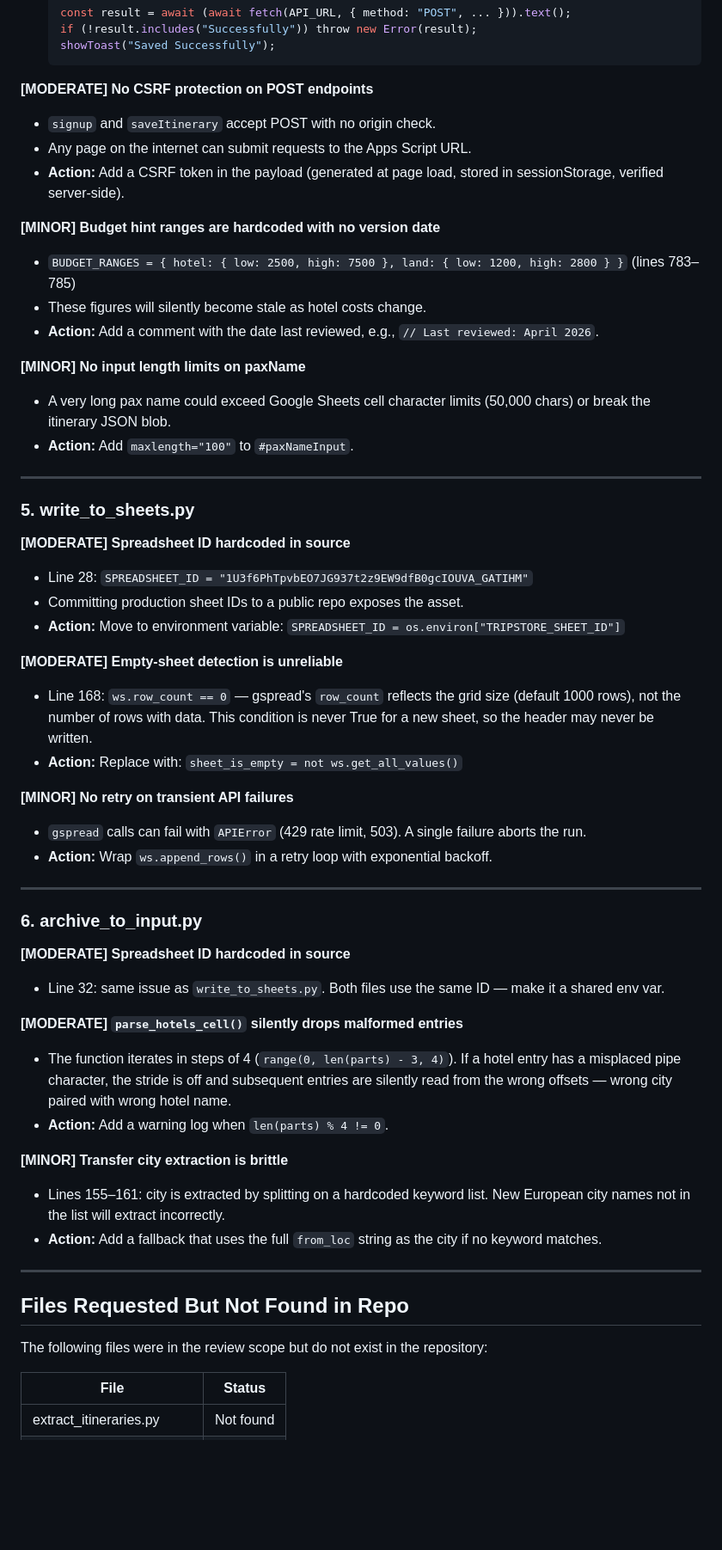
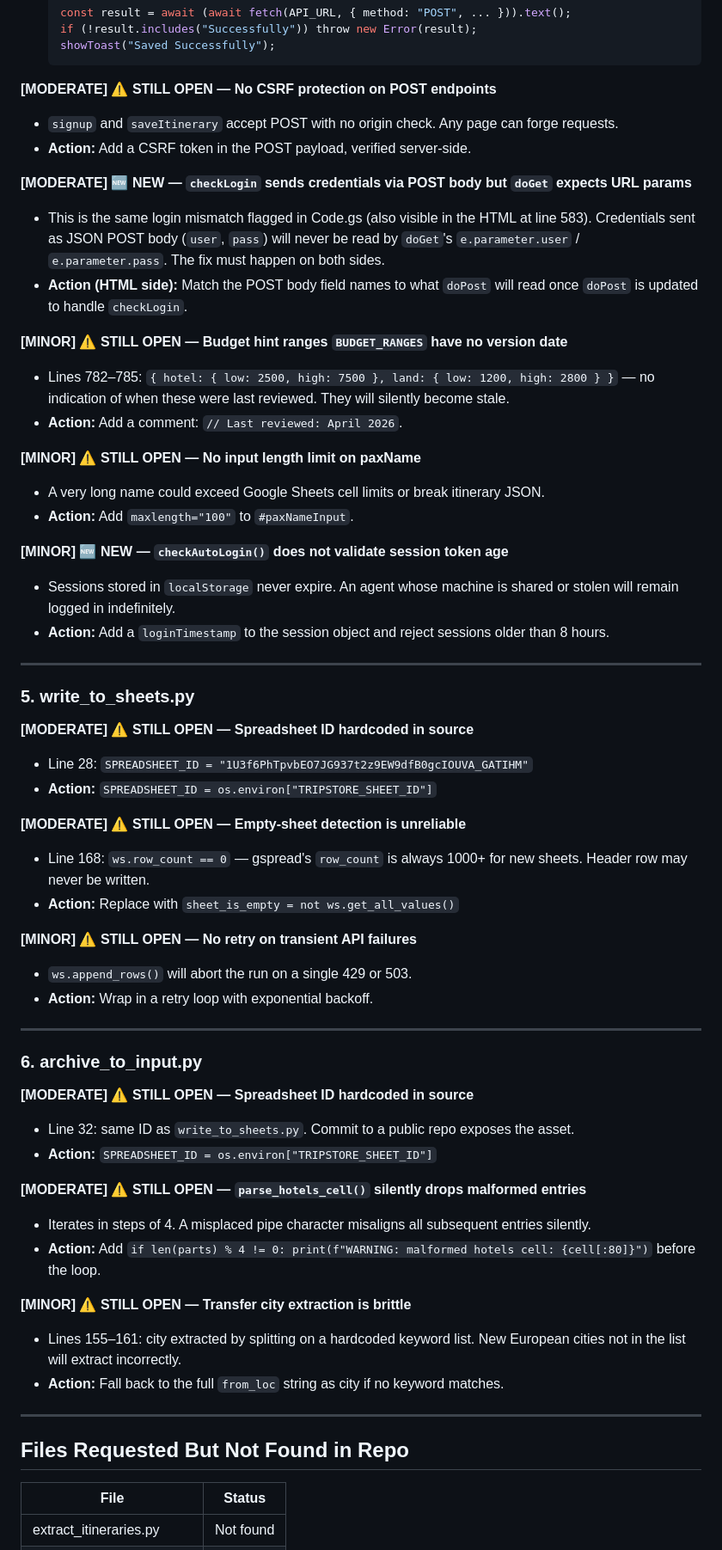
Before and after one commit to Tripstore22/tripstoreholidays-itinerary-tool, a Markdown page: code_review_report.md, the part around one of its changes. Shown at 86% size. Rendered like a GitHub page; blank space fills up the shorter version.

````diff
--- a/code_review_report.md
+++ b/code_review_report.md
@@ -132,57 +140,61 @@ a105e1d Fix security issues and add budget suggestion hints
   showToast("Saved Successfully");
   ```
 
-**[MODERATE] No CSRF protection on POST endpoints**
-- `signup` and `saveItinerary` accept POST with no origin check.
-- Any page on the internet can submit requests to the Apps Script URL.
-- **Action:** Add a CSRF token in the payload (generated at page load, stored in sessionStorage, verified server-side).
+**[MODERATE] ⚠️ STILL OPEN — No CSRF protection on POST endpoints**
+- `signup` and `saveItinerary` accept POST with no origin check. Any page can forge requests.
+- **Action:** Add a CSRF token in the POST payload, verified server-side.
 
-**[MINOR] Budget hint ranges are hardcoded with no version date**
-- `BUDGET_RANGES = { hotel: { low: 2500, high: 7500 }, land: { low: 1200, high: 2800 } }` (lines 783–785)
-- These figures will silently become stale as hotel costs change.
-- **Action:** Add a comment with the date last reviewed, e.g., `// Last reviewed: April 2026`.
+**[MODERATE] 🆕 NEW — `checkLogin` sends credentials via POST body but `doGet` expects URL params**
+- This is the same login mismatch flagged in Code.gs (also visible in the HTML at line 583). Credentials sent as JSON POST body (`user`, `pass`) will never be read by `doGet`'s `e.parameter.user` / `e.parameter.pass`. The fix must happen on both sides.
+- **Action (HTML side):** Match the POST body field names to what `doPost` will read once `doPost` is updated to handle `checkLogin`.
 
-**[MINOR] No input length limits on paxName**
-- A very long pax name could exceed Google Sheets cell character limits (50,000 chars) or break the itinerary JSON blob.
+**[MINOR] ⚠️ STILL OPEN — Budget hint ranges `BUDGET_RANGES` have no version date**
+- Lines 782–785: `{ hotel: { low: 2500, high: 7500 }, land: { low: 1200, high: 2800 } }` — no indication of when these were last reviewed. They will silently become stale.
+- **Action:** Add a comment: `// Last reviewed: April 2026`.
+
+**[MINOR] ⚠️ STILL OPEN — No input length limit on paxName**
+- A very long name could exceed Google Sheets cell limits or break itinerary JSON.
 - **Action:** Add `maxlength="100"` to `#paxNameInput`.
+
+**[MINOR] 🆕 NEW — `checkAutoLogin()` does not validate session token age**
+- Sessions stored in `localStorage` never expire. An agent whose machine is shared or stolen will remain logged in indefinitely.
+- **Action:** Add a `loginTimestamp` to the session object and reject sessions older than 8 hours.
 
 ---
 
 ### 5. write_to_sheets.py
 
-**[MODERATE] Spreadsheet ID hardcoded in source**
+**[MODERATE] ⚠️ STILL OPEN — Spreadsheet ID hardcoded in source**
 - Line 28: `SPREADSHEET_ID = "1U3f6PhTpvbEO7JG937t2z9EW9dfB0gcIOUVA_GATIHM"`
-- Committing production sheet IDs to a public repo exposes the asset.
-- **Action:** Move to environment variable: `SPREADSHEET_ID = os.environ["TRIPSTORE_SHEET_ID"]`
+- **Action:** `SPREADSHEET_ID = os.environ["TRIPSTORE_SHEET_ID"]`
 
-**[MODERATE] Empty-sheet detection is unreliable**
-- Line 168: `ws.row_count == 0` — gspread's `row_count` reflects the grid size (default 1000 rows), not the number of rows with data. This condition is never True for a new sheet, so the header may never be written.
-- **Action:** Replace with: `sheet_is_empty = not ws.get_all_values()`
+**[MODERATE] ⚠️ STILL OPEN — Empty-sheet detection is unreliable**
+- Line 168: `ws.row_count == 0` — gspread's `row_count` is always 1000+ for new sheets. Header row may never be written.
+- **Action:** Replace with `sheet_is_empty = not ws.get_all_values()`
 
-**[MINOR] No retry on transient API failures**
-- `gspread` calls can fail with `APIError` (429 rate limit, 503). A single failure aborts the run.
-- **Action:** Wrap `ws.append_rows()` in a retry loop with exponential backoff.
+**[MINOR] ⚠️ STILL OPEN — No retry on transient API failures**
+- `ws.append_rows()` will abort the run on a single 429 or 503.
+- **Action:** Wrap in a retry loop with exponential backoff.
 
 ---
 
 ### 6. archive_to_input.py
 
-**[MODERATE] Spreadsheet ID hardcoded in source**
-- Line 32: same issue as `write_to_sheets.py`. Both files use the same ID — make it a shared env var.
+**[MODERATE] ⚠️ STILL OPEN — Spreadsheet ID hardcoded in source**
+- Line 32: same ID as `write_to_sheets.py`. Commit to a public repo exposes the asset.
+- **Action:** `SPREADSHEET_ID = os.environ["TRIPSTORE_SHEET_ID"]`
 
-**[MODERATE] `parse_hotels_cell()` silently drops malformed entries**
-- The function iterates in steps of 4 (`range(0, len(parts) - 3, 4)`). If a hotel entry has a misplaced pipe character, the stride is off and subsequent entries are silently read from the wrong offsets — wrong city paired with wrong hotel name.
-- **Action:** Add a warning log when `len(parts) % 4 != 0`.
+**[MODERATE] ⚠️ STILL OPEN — `parse_hotels_cell()` silently drops malformed entries**
+- Iterates in steps of 4. A misplaced pipe character misaligns all subsequent entries silently.
+- **Action:** Add `if len(parts) % 4 != 0: print(f"WARNING: malformed hotels cell: {cell[:80]}")` before the loop.
 
-**[MINOR] Transfer city extraction is brittle**
-- Lines 155–161: city is extracted by splitting on a hardcoded keyword list. New European city names not in the list will extract incorrectly.
-- **Action:** Add a fallback that uses the full `from_loc` string as the city if no keyword matches.
+**[MINOR] ⚠️ STILL OPEN — Transfer city extraction is brittle**
+- Lines 155–161: city extracted by splitting on a hardcoded keyword list. New European cities not in the list will extract incorrectly.
+- **Action:** Fall back to the full `from_loc` string as city if no keyword matches.
 
 ---
 
 ## Files Requested But Not Found in Repo
-
-The following files were in the review scope but do not exist in the repository:
 
 | File | Status |
 |------|--------|
````
Also changed, not shown: other parts of code_review_report.md (+92 -81 lines).
